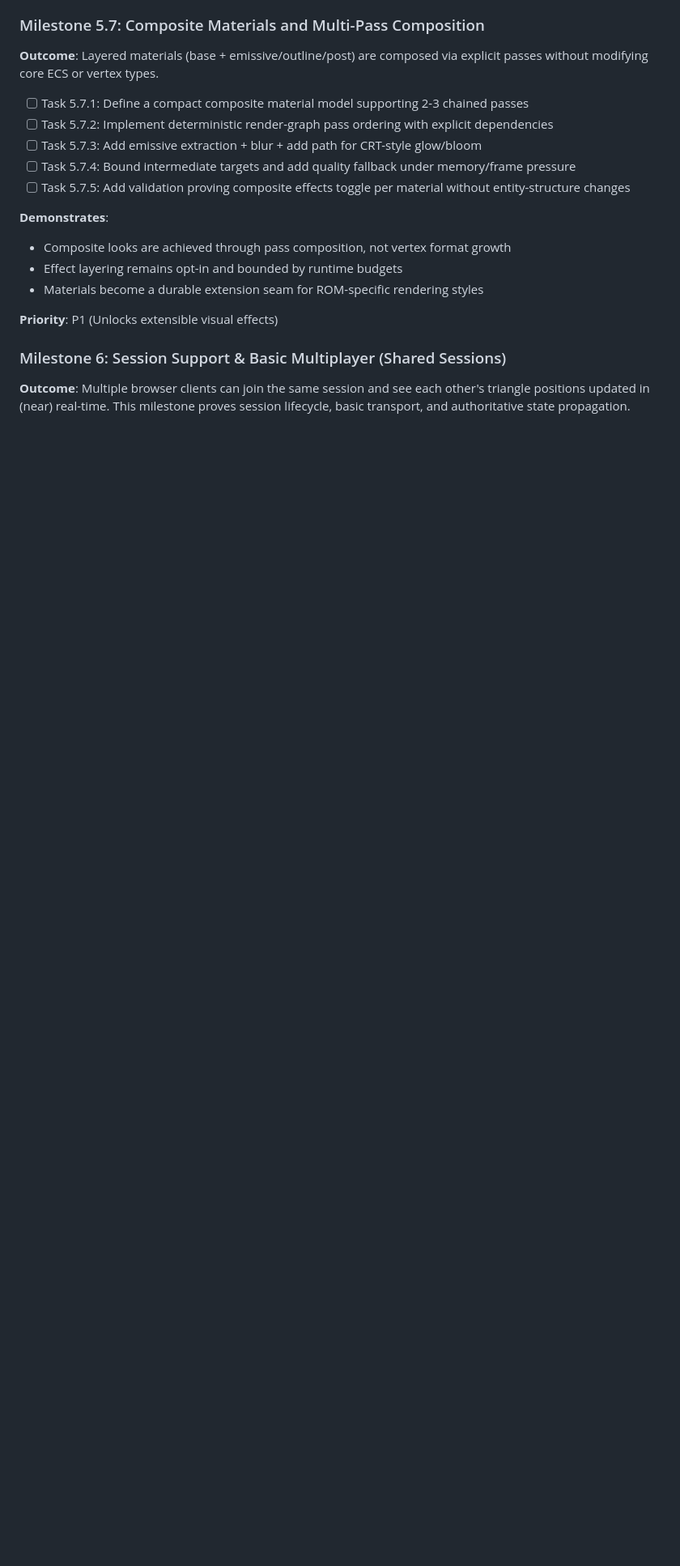
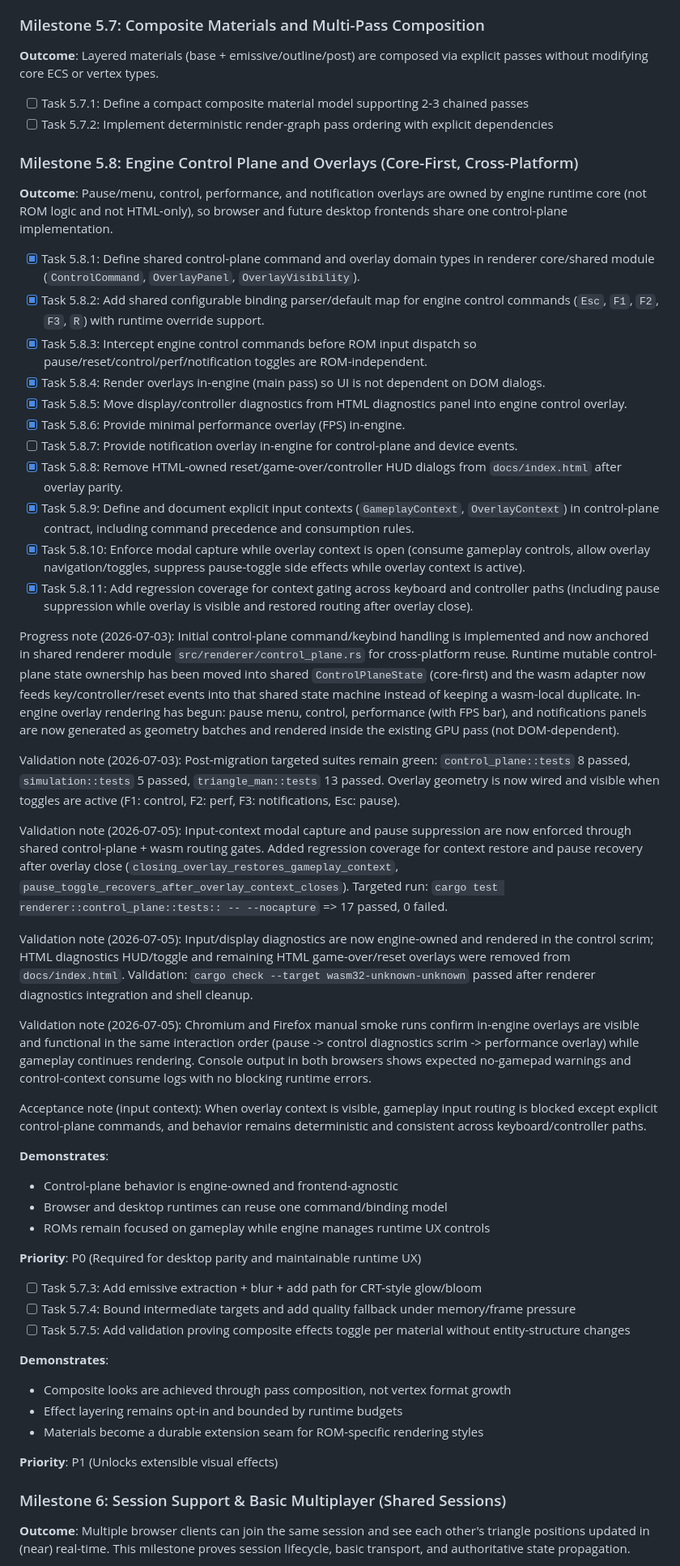
Before and after one commit to polychoroid/Anzu, a Markdown page: BACKLOG.md, the part around one of its changes. Shown at 81% size. GitHub-like rendering; blank space fills up the shorter version.

Commit message:
Added cotnrol contexts so different context can have different control mappings. Added cotnrol scrim overlay to prepare for adding proper display and keybindings, other settings.

```diff
--- a/BACKLOG.md
+++ b/BACKLOG.md
@@ -278,6 +280,40 @@ Validation note (2026-07-03): Manual browser runs confirm asteroid health behavi
 
 - [ ] Task 5.7.1: Define a compact composite material model supporting 2-3 chained passes
 - [ ] Task 5.7.2: Implement deterministic render-graph pass ordering with explicit dependencies
+
+### Milestone 5.8: Engine Control Plane and Overlays (Core-First, Cross-Platform)
+**Outcome**: Pause/menu, control, performance, and notification overlays are owned by engine runtime core (not ROM logic and not HTML-only), so browser and future desktop frontends share one control-plane implementation.
+
+- [x] Task 5.8.1: Define shared control-plane command and overlay domain types in renderer core/shared module (`ControlCommand`, `OverlayPanel`, `OverlayVisibility`).
+- [x] Task 5.8.2: Add shared configurable binding parser/default map for engine control commands (`Esc`, `F1`, `F2`, `F3`, `R`) with runtime override support.
+- [x] Task 5.8.3: Intercept engine control commands before ROM input dispatch so pause/reset/control/perf/notification toggles are ROM-independent.
+- [x] Task 5.8.4: Render overlays in-engine (main pass) so UI is not dependent on DOM dialogs.
+- [x] Task 5.8.5: Move display/controller diagnostics from HTML diagnostics panel into engine control overlay.
+- [x] Task 5.8.6: Provide minimal performance overlay (FPS) in-engine.
+- [ ] Task 5.8.7: Provide notification overlay in-engine for control-plane and device events.
+- [x] Task 5.8.8: Remove HTML-owned reset/game-over/controller HUD dialogs from `docs/index.html` after overlay parity.
+- [x] Task 5.8.9: Define and document explicit input contexts (`GameplayContext`, `OverlayContext`) in control-plane contract, including command precedence and consumption rules.
+- [x] Task 5.8.10: Enforce modal capture while overlay context is open (consume gameplay controls, allow overlay navigation/toggles, suppress pause-toggle side effects while overlay context is active).
+- [x] Task 5.8.11: Add regression coverage for context gating across keyboard and controller paths (including pause suppression while overlay is visible and restored routing after overlay close).
+
+Progress note (2026-07-03): Initial control-plane command/keybind handling is implemented and now anchored in shared renderer module `src/renderer/control_plane.rs` for cross-platform reuse. Runtime mutable control-plane state ownership has been moved into shared `ControlPlaneState` (core-first) and the wasm adapter now feeds key/controller/reset events into that shared state machine instead of keeping a wasm-local duplicate. In-engine overlay rendering has begun: pause menu, control, performance (with FPS bar), and notifications panels are now generated as geometry batches and rendered inside the existing GPU pass (not DOM-dependent).
+
+Validation note (2026-07-03): Post-migration targeted suites remain green: `control_plane::tests` 8 passed, `simulation::tests` 5 passed, `triangle_man::tests` 13 passed. Overlay geometry is now wired and visible when toggles are active (F1: control, F2: perf, F3: notifications, Esc: pause).
+
+Validation note (2026-07-05): Input-context modal capture and pause suppression are now enforced through shared control-plane + wasm routing gates. Added regression coverage for context restore and pause recovery after overlay close (`closing_overlay_restores_gameplay_context`, `pause_toggle_recovers_after_overlay_context_closes`). Targeted run: `cargo test renderer::control_plane::tests:: -- --nocapture` => 17 passed, 0 failed.
+
+Validation note (2026-07-05): Input/display diagnostics are now engine-owned and rendered in the control scrim; HTML diagnostics HUD/toggle and remaining HTML game-over/reset overlays were removed from `docs/index.html`. Validation: `cargo check --target wasm32-unknown-unknown` passed after renderer diagnostics integration and shell cleanup.
+
+Validation note (2026-07-05): Chromium and Firefox manual smoke runs confirm in-engine overlays are visible and functional in the same interaction order (pause -> control diagnostics scrim -> performance overlay) while gameplay continues rendering. Console output in both browsers shows expected no-gamepad warnings and control-context consume logs with no blocking runtime errors.
+
+Acceptance note (input context): When overlay context is visible, gameplay input routing is blocked except explicit control-plane commands, and behavior remains deterministic and consistent across keyboard/controller paths.
+
+**Demonstrates**:
+- Control-plane behavior is engine-owned and frontend-agnostic
+- Browser and desktop runtimes can reuse one command/binding model
+- ROMs remain focused on gameplay while engine manages runtime UX controls
+
+**Priority**: P0 (Required for desktop parity and maintainable runtime UX)
 - [ ] Task 5.7.3: Add emissive extraction + blur + add path for CRT-style glow/bloom
 - [ ] Task 5.7.4: Bound intermediate targets and add quality fallback under memory/frame pressure
 - [ ] Task 5.7.5: Add validation proving composite effects toggle per material without entity-structure changes
```
Also changed, not shown: other parts of BACKLOG.md (+2 -0 lines).
